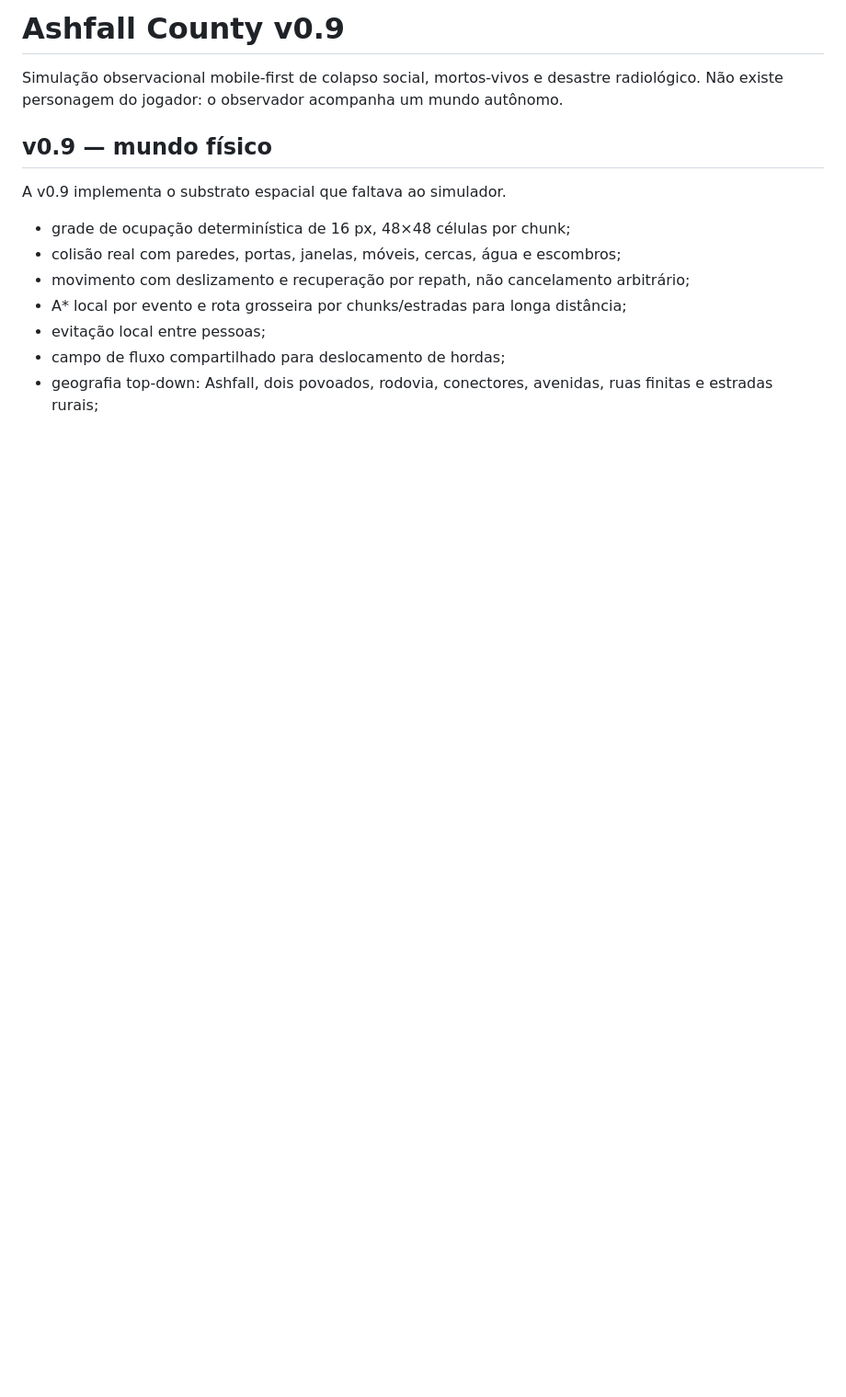
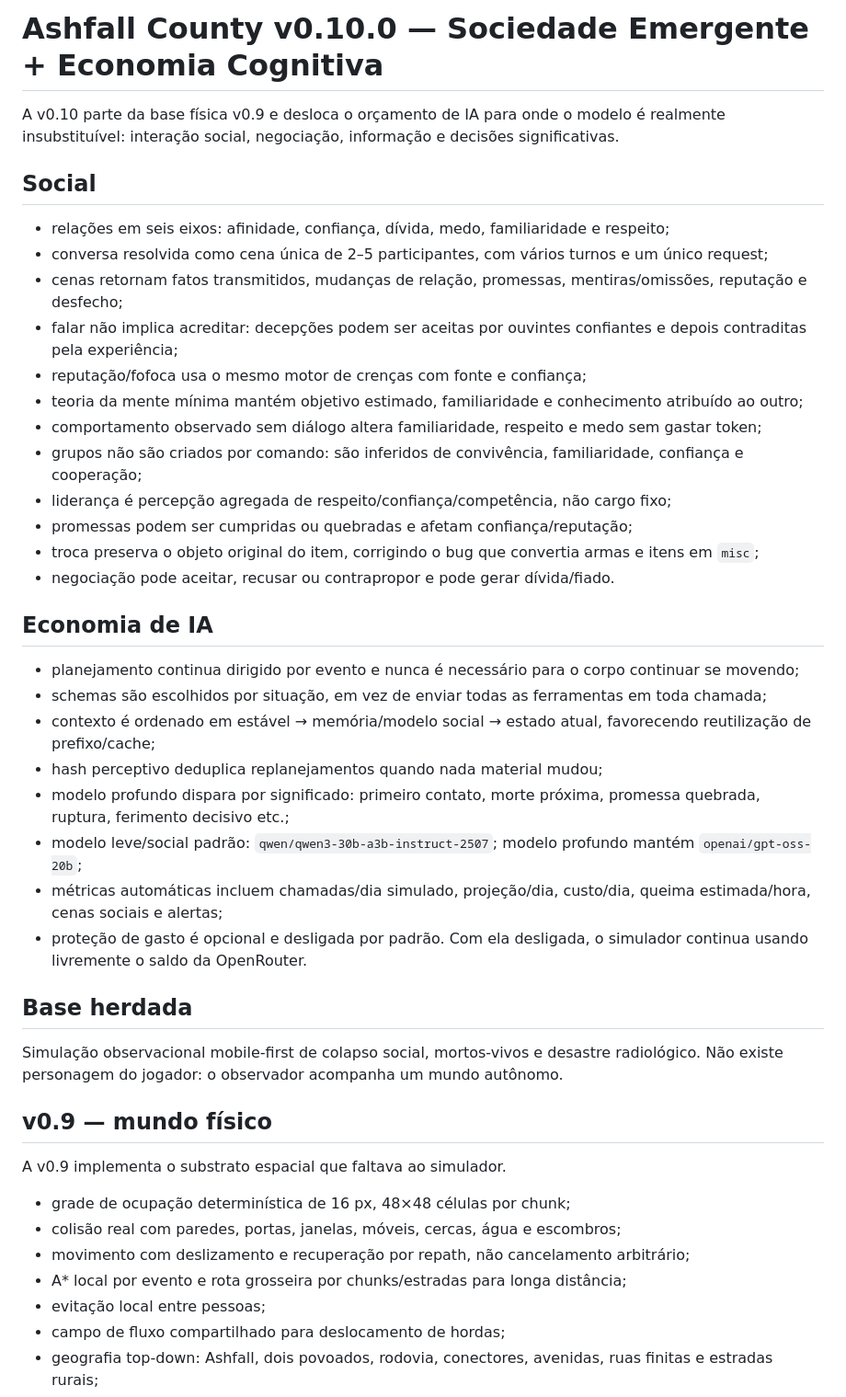
Before and after one commit to AbnerCruz/AgentsZombie, a Markdown page: README.md, the part around the change. Shown at 92% size. GitHub-like rendering; blank space fills up the shorter version.

Commit message:
Stage v0.10 documentation

```diff
--- a/README.md
+++ b/README.md
@@ -1,4 +1,35 @@
-# Ashfall County v0.9
+# Ashfall County v0.10.0 — Sociedade Emergente + Economia Cognitiva
+
+A v0.10 parte da base física v0.9 e desloca o orçamento de IA para onde o modelo é realmente insubstituível: interação social, negociação, informação e decisões significativas.
+
+## Social
+
+- relações em seis eixos: afinidade, confiança, dívida, medo, familiaridade e respeito;
+- conversa resolvida como cena única de 2–5 participantes, com vários turnos e um único request;
+- cenas retornam fatos transmitidos, mudanças de relação, promessas, mentiras/omissões, reputação e desfecho;
+- falar não implica acreditar: decepções podem ser aceitas por ouvintes confiantes e depois contraditas pela experiência;
+- reputação/fofoca usa o mesmo motor de crenças com fonte e confiança;
+- teoria da mente mínima mantém objetivo estimado, familiaridade e conhecimento atribuído ao outro;
+- comportamento observado sem diálogo altera familiaridade, respeito e medo sem gastar token;
+- grupos não são criados por comando: são inferidos de convivência, familiaridade, confiança e cooperação;
+- liderança é percepção agregada de respeito/confiança/competência, não cargo fixo;
+- promessas podem ser cumpridas ou quebradas e afetam confiança/reputação;
+- troca preserva o objeto original do item, corrigindo o bug que convertia armas e itens em `misc`;
+- negociação pode aceitar, recusar ou contrapropor e pode gerar dívida/fiado.
+
+## Economia de IA
+
+- planejamento continua dirigido por evento e nunca é necessário para o corpo continuar se movendo;
+- schemas são escolhidos por situação, em vez de enviar todas as ferramentas em toda chamada;
+- contexto é ordenado em estável → memória/modelo social → estado atual, favorecendo reutilização de prefixo/cache;
+- hash perceptivo deduplica replanejamentos quando nada material mudou;
+- modelo profundo dispara por significado: primeiro contato, morte próxima, promessa quebrada, ruptura, ferimento decisivo etc.;
+- modelo leve/social padrão: `qwen/qwen3-30b-a3b-instruct-2507`; modelo profundo mantém `openai/gpt-oss-20b`;
+- métricas automáticas incluem chamadas/dia simulado, projeção/dia, custo/dia, queima estimada/hora, cenas sociais e alertas;
+- proteção de gasto é opcional e desligada por padrão. Com ela desligada, o simulador continua usando livremente o saldo da OpenRouter.
+
+## Base herdada
+
 
 Simulação observacional mobile-first de colapso social, mortos-vivos e desastre radiológico. Não existe personagem do jogador: o observador acompanha um mundo autônomo.
 
```
